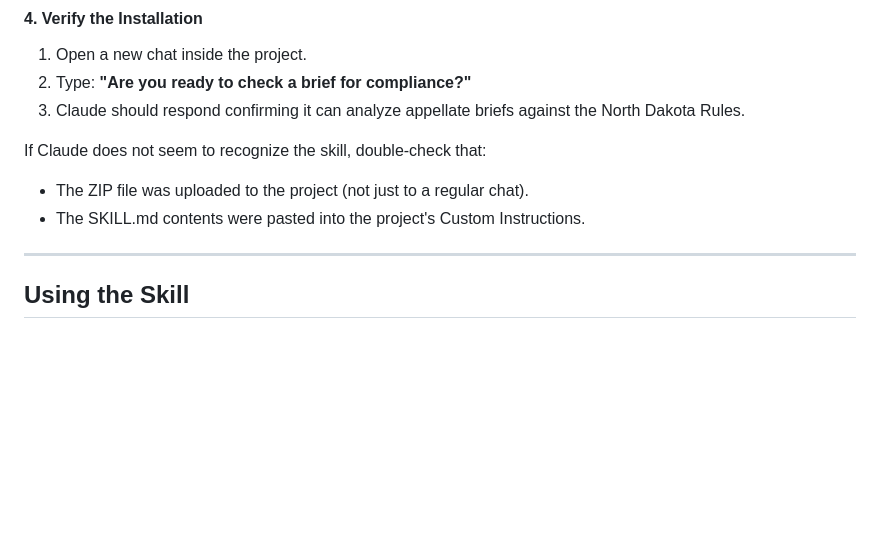
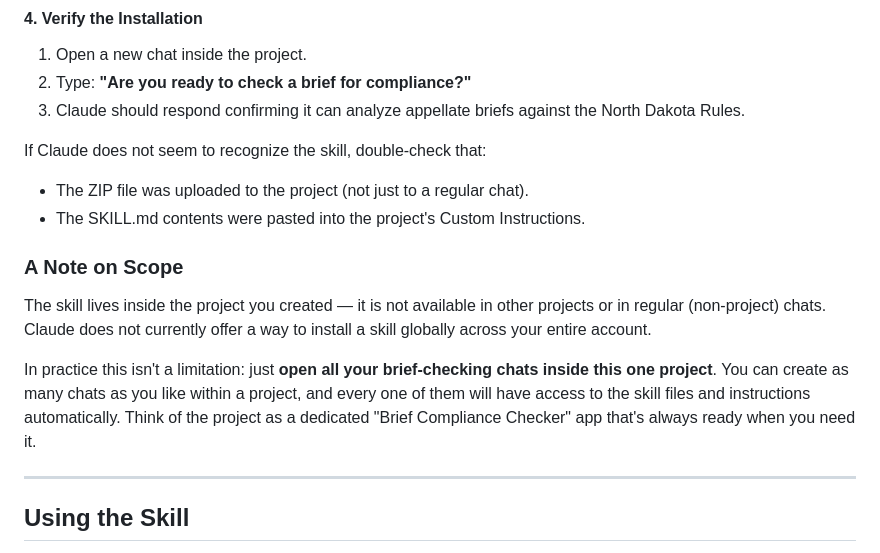
Before and after one commit to jet52/ndsc-brief-compliance, a Markdown page: README.md, the part around the change. GitHub-like rendering; blank space fills up the shorter version.

Commit message:
Add note explaining skill is project-scoped, not account-global
Explains that Claude has no global skill install mechanism and that
users should open all brief-checking chats inside the single project.

https://claude.ai/code/session_01RZrHeVyJ4buVDnwLNrsRgt

```diff
--- a/README.md
+++ b/README.md
@@ -52,6 +52,12 @@ These instructions tell Claude how to run the compliance analysis step by step w
 If Claude does not seem to recognize the skill, double-check that:
 - The ZIP file was uploaded to the project (not just to a regular chat).
 - The SKILL.md contents were pasted into the project's Custom Instructions.
+
+### A Note on Scope
+
+The skill lives inside the project you created — it is not available in other projects or in regular (non-project) chats. Claude does not currently offer a way to install a skill globally across your entire account.
+
+In practice this isn't a limitation: just **open all your brief-checking chats inside this one project**. You can create as many chats as you like within a project, and every one of them will have access to the skill files and instructions automatically. Think of the project as a dedicated "Brief Compliance Checker" app that's always ready when you need it.
 
 ---
 
```
